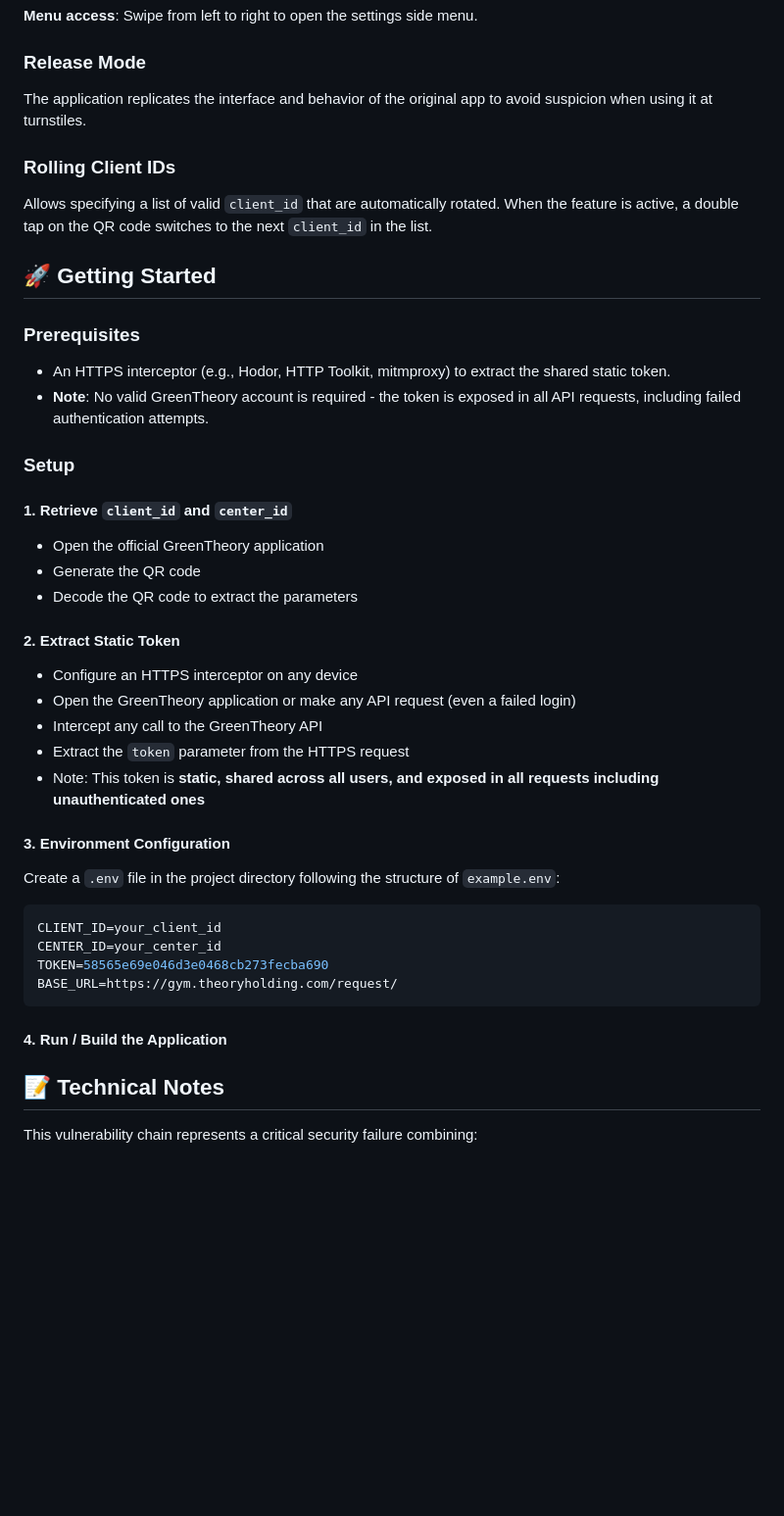
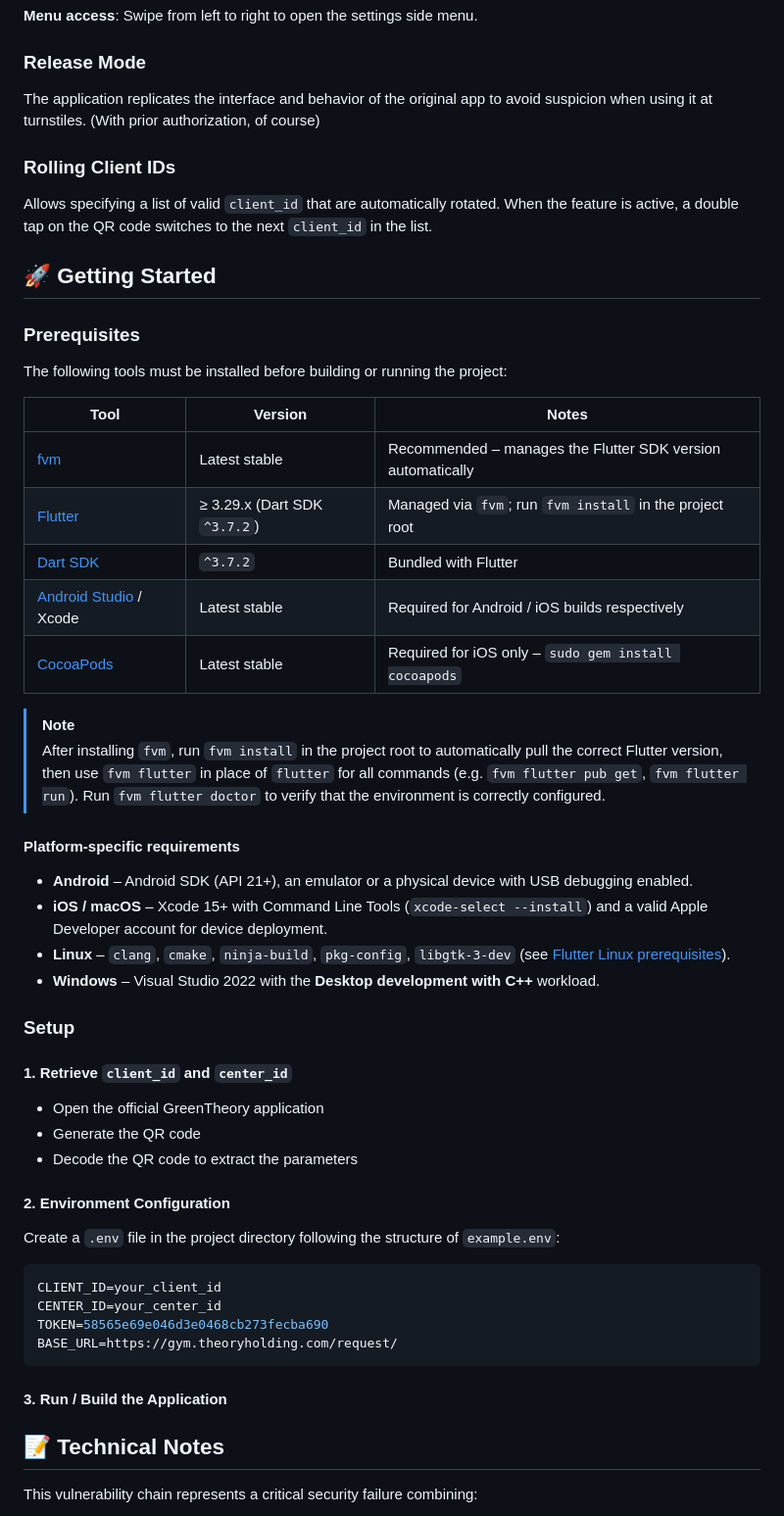
Before and after one commit to VoidElle/black-theory, a Markdown page: README.md, the part around the change. Shown at 98% size. Rendered like a GitHub page; blank space fills up the shorter version.

Commit message:
docs: Update README with additional environment setup details

````diff
--- a/README.md
+++ b/README.md
@@ -97,7 +97,7 @@ An attacker who extracts the static token (requires only intercepting **any** AP
 **Menu access**: Swipe from left to right to open the settings side menu.
 
 ### Release Mode
-The application replicates the interface and behavior of the original app to avoid suspicion when using it at turnstiles.
+The application replicates the interface and behavior of the original app to avoid suspicion when using it at turnstiles. (With prior authorization, of course)
 
 ### Rolling Client IDs
 Allows specifying a list of valid `client_id` that are automatically rotated. When the feature is active, a double tap on the QR code switches to the next `client_id` in the list.
@@ -106,8 +106,26 @@ Allows specifying a list of valid `client_id` that are automatically rotated. Wh
 
 ### Prerequisites
 
-- An HTTPS interceptor (e.g., Hodor, HTTP Toolkit, mitmproxy) to extract the shared static token.
-- **Note**: No valid GreenTheory account is required - the token is exposed in all API requests, including failed authentication attempts.
+The following tools must be installed before building or running the project:
+
+| Tool | Version | Notes |
+|------|---------|-------|
+| [fvm](https://fvm.app/documentation/getting-started/installation) | Latest stable | Recommended – manages the Flutter SDK version automatically |
+| [Flutter](https://docs.flutter.dev/get-started/install) | ≥ 3.29.x (Dart SDK `^3.7.2`) | Managed via `fvm`; run `fvm install` in the project root |
+| [Dart SDK](https://dart.dev/get-dart) | `^3.7.2` | Bundled with Flutter |
+| [Android Studio](https://developer.android.com/studio) / Xcode | Latest stable | Required for Android / iOS builds respectively |
+| [CocoaPods](https://cocoapods.org/) | Latest stable | Required for iOS only – `sudo gem install cocoapods` |
+
+> [!NOTE]
+> After installing `fvm`, run `fvm install` in the project root to automatically pull the correct Flutter version, then use `fvm flutter` in place of `flutter` for all commands (e.g. `fvm flutter pub get`, `fvm flutter run`).
+> Run `fvm flutter doctor` to verify that the environment is correctly configured.
+
+#### Platform-specific requirements
+
+- **Android** – Android SDK (API 21+), an emulator or a physical device with USB debugging enabled.
+- **iOS / macOS** – Xcode 15+ with Command Line Tools (`xcode-select --install`) and a valid Apple Developer account for device deployment.
+- **Linux** – `clang`, `cmake`, `ninja-build`, `pkg-config`, `libgtk-3-dev` (see [Flutter Linux prerequisites](https://docs.flutter.dev/get-started/install/linux)).
+- **Windows** – Visual Studio 2022 with the **Desktop development with C++** workload.
 
 ### Setup
 
@@ -117,15 +135,7 @@ Allows specifying a list of valid `client_id` that are automatically rotated. Wh
 - Generate the QR code
 - Decode the QR code to extract the parameters
 
-#### 2. Extract Static Token
-
-- Configure an HTTPS interceptor on any device
-- Open the GreenTheory application or make any API request (even a failed login)
-- Intercept any call to the GreenTheory API
-- Extract the `token` parameter from the HTTPS request
-- Note: This token is **static, shared across all users, and exposed in all requests including unauthenticated ones**
-
-#### 3. Environment Configuration
+#### 2. Environment Configuration
 
 Create a `.env` file in the project directory following the structure of `example.env`:
 ```env
@@ -135,7 +145,7 @@ TOKEN=58565e69e046d3e0468cb273fecba690
 BASE_URL=https://gym.theoryholding.com/request/
 ```
 
-#### 4. Run / Build the Application
+#### 3. Run / Build the Application
 
 ## 📝 Technical Notes
 
````
